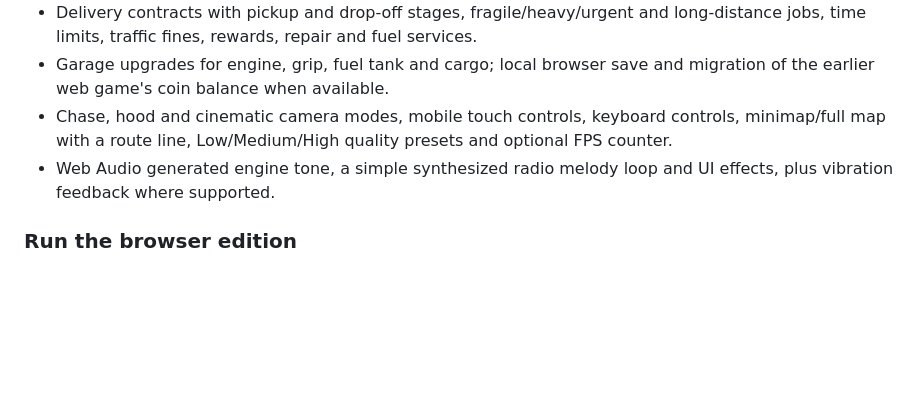
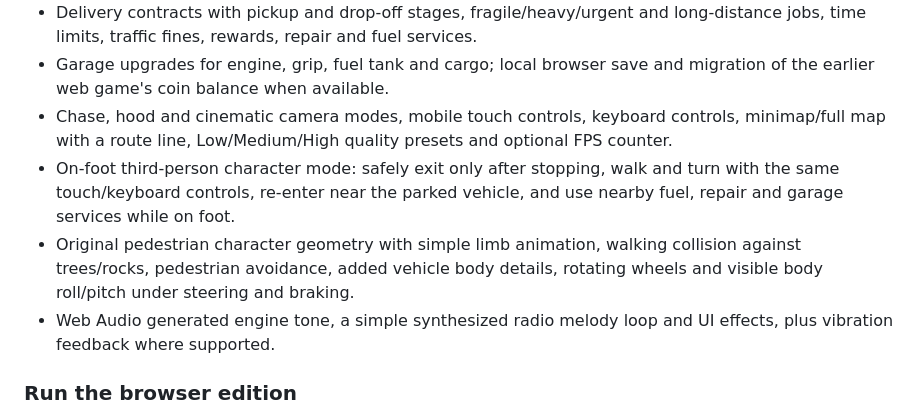
Before and after one commit to anwar0-001/Vpickup2, a Markdown page: README.md, the part around the change. GitHub-like rendering; blank space fills up the shorter version.

Commit message:
Document on-foot gameplay and vehicle improvements

```diff
--- a/README.md
+++ b/README.md
@@ -62,6 +62,8 @@ The repository root now also contains a standalone browser edition in `index.htm
 - Delivery contracts with pickup and drop-off stages, fragile/heavy/urgent and long-distance jobs, time limits, traffic fines, rewards, repair and fuel services.
 - Garage upgrades for engine, grip, fuel tank and cargo; local browser save and migration of the earlier web game's coin balance when available.
 - Chase, hood and cinematic camera modes, mobile touch controls, keyboard controls, minimap/full map with a route line, Low/Medium/High quality presets and optional FPS counter.
+- On-foot third-person character mode: safely exit only after stopping, walk and turn with the same touch/keyboard controls, re-enter near the parked vehicle, and use nearby fuel, repair and garage services while on foot.
+- Original pedestrian character geometry with simple limb animation, walking collision against trees/rocks, pedestrian avoidance, added vehicle body details, rotating wheels and visible body roll/pitch under steering and braking.
 - Web Audio generated engine tone, a simple synthesized radio melody loop and UI effects, plus vibration feedback where supported.
 
 ### Run the browser edition
```
